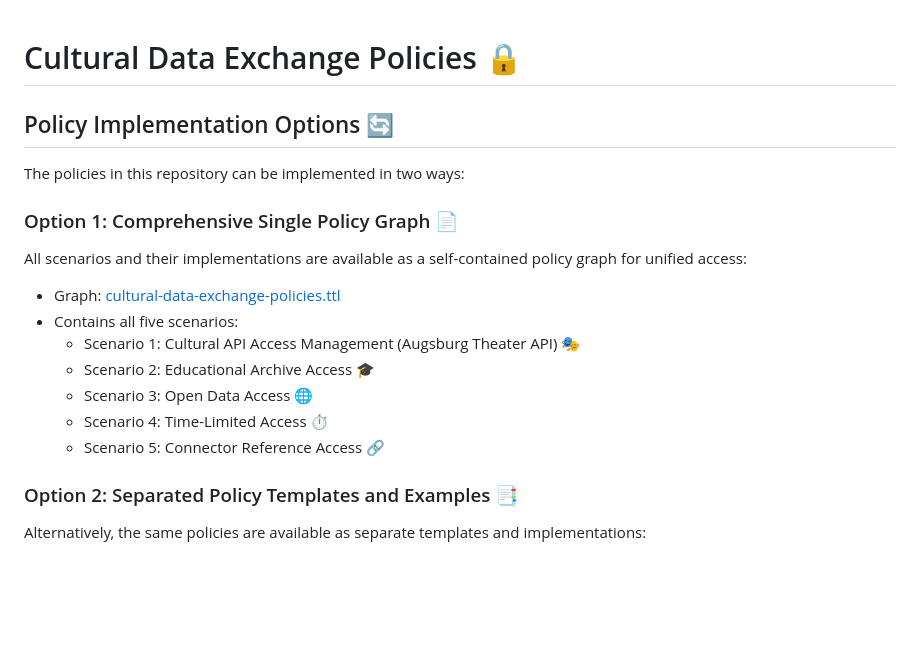
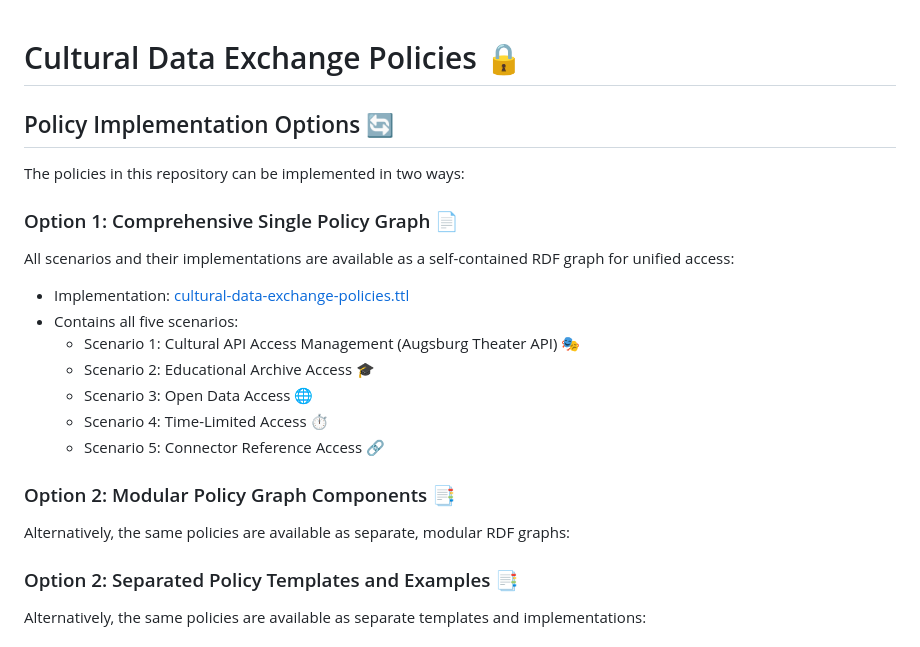
Before and after one commit to Fraunhofer-FIT-DSAI/drk-information-model, a Markdown page: policy/README.md, the part around the change. Drawn GitHub-style; blank space fills up the shorter version.

```diff
--- a/policy/README.md
+++ b/policy/README.md
@@ -1,3 +1,4 @@
+
 # Cultural Data Exchange Policies 🔒
 
 ## Policy Implementation Options 🔄
@@ -6,15 +7,19 @@ The policies in this repository can be implemented in two ways:
 
 ### Option 1: Comprehensive Single Policy Graph 📄
 
-All scenarios and their implementations are available as a self-contained policy graph for unified access:
+All scenarios and their implementations are available as a self-contained RDF graph for unified access:
 
-- Graph: [cultural-data-exchange-policies.ttl](cultural-data-exchange-policies.ttl)
+- Implementation: [cultural-data-exchange-policies.ttl](cultural-data-exchange-policies.ttl)
 - Contains all five scenarios:
   - Scenario 1: Cultural API Access Management (Augsburg Theater API) 🎭
   - Scenario 2: Educational Archive Access 🎓
   - Scenario 3: Open Data Access 🌐
   - Scenario 4: Time-Limited Access ⏱️
   - Scenario 5: Connector Reference Access 🔗
+
+### Option 2: Modular Policy Graph Components 📑
+
+Alternatively, the same policies are available as separate, modular RDF graphs:
 
 ### Option 2: Separated Policy Templates and Examples 📑
 Alternatively, the same policies are available as separate templates and implementations:
```
